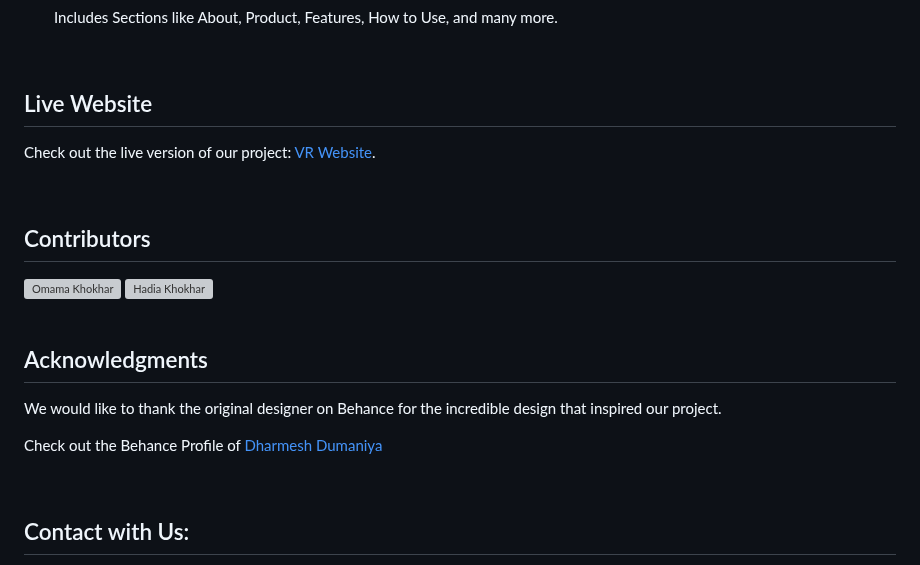
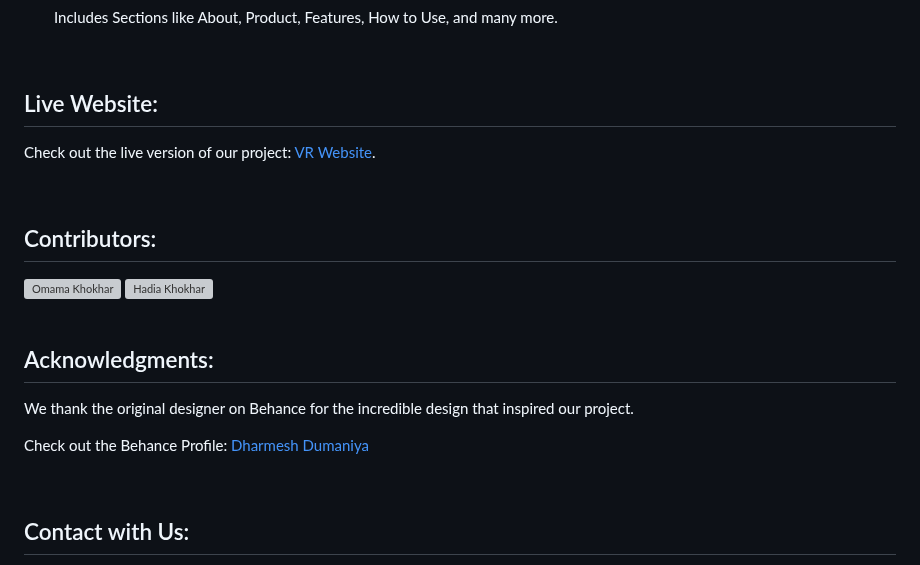
Before and after one commit to OmamaKhokhar/Virtual-Reality-Website, a Markdown page: README.md, the part around one of its changes. Drawn GitHub-style; grey boxes are pictures that could not be loaded.

```diff
--- a/README.md
+++ b/README.md
@@ -73,14 +73,14 @@ This project was a collaborative effort, highlighting our ability to work effect
 <br/>
 <!-- Live Website -->
 <div id="live-website">
-<h2>Live Website</h2>
+<h2>Live Website:</h2>
 <p>Check out the live version of our project:  <a href="https://omamakhokhar.github.io/Virtual-Reality-Website/">VR Website</a>.</p>
 </div>
 
 <br/>
 <!-- Contributors -->
 <div id="contributors">
-<h2>Contributors</h2>
+<h2>Contributors:</h2>
 <a href="https://github.com/OmamaKhokhar">
   <img src="https://avatars.githubusercontent.com/u/161382166?s=400&u=170fe9301ca341b0793cc460bf8e503f544e52d5&v=4" width="80px;" alt="Omama Khokhar"/>
 </a>
@@ -92,9 +92,9 @@ This project was a collaborative effort, highlighting our ability to work effect
 <br/>
 <!-- Acknowledgments -->
 <div id="acknowledgments">
-  <h2>Acknowledgments</h2>
-  <p>We would like to thank the original designer on Behance for the incredible design that inspired our project.</p>
-  <p> Check out the Behance Profile of <a href="https://www.behance.net/dharmesh1231">Dharmesh Dumaniya</a></p>
+  <h2>Acknowledgments:</h2>
+  <p>We thank the original designer on Behance for the incredible design that inspired our project.</p>
+  <p> Check out the Behance Profile: <a href="https://www.behance.net/dharmesh1231">Dharmesh Dumaniya</a></p>
 </div>
 
 <br/>
```
Also changed, not shown: other parts of README.md (+5 -5 lines).
